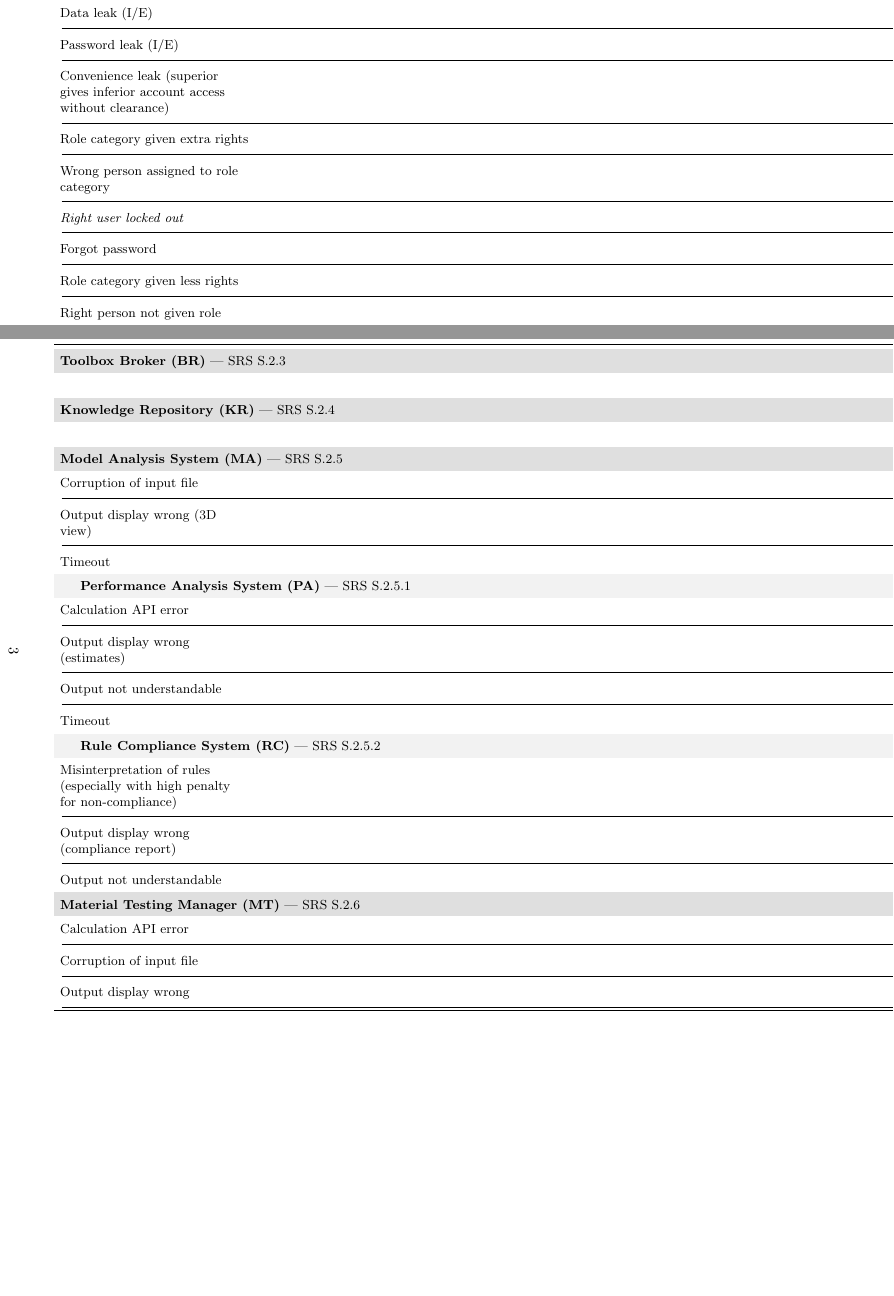
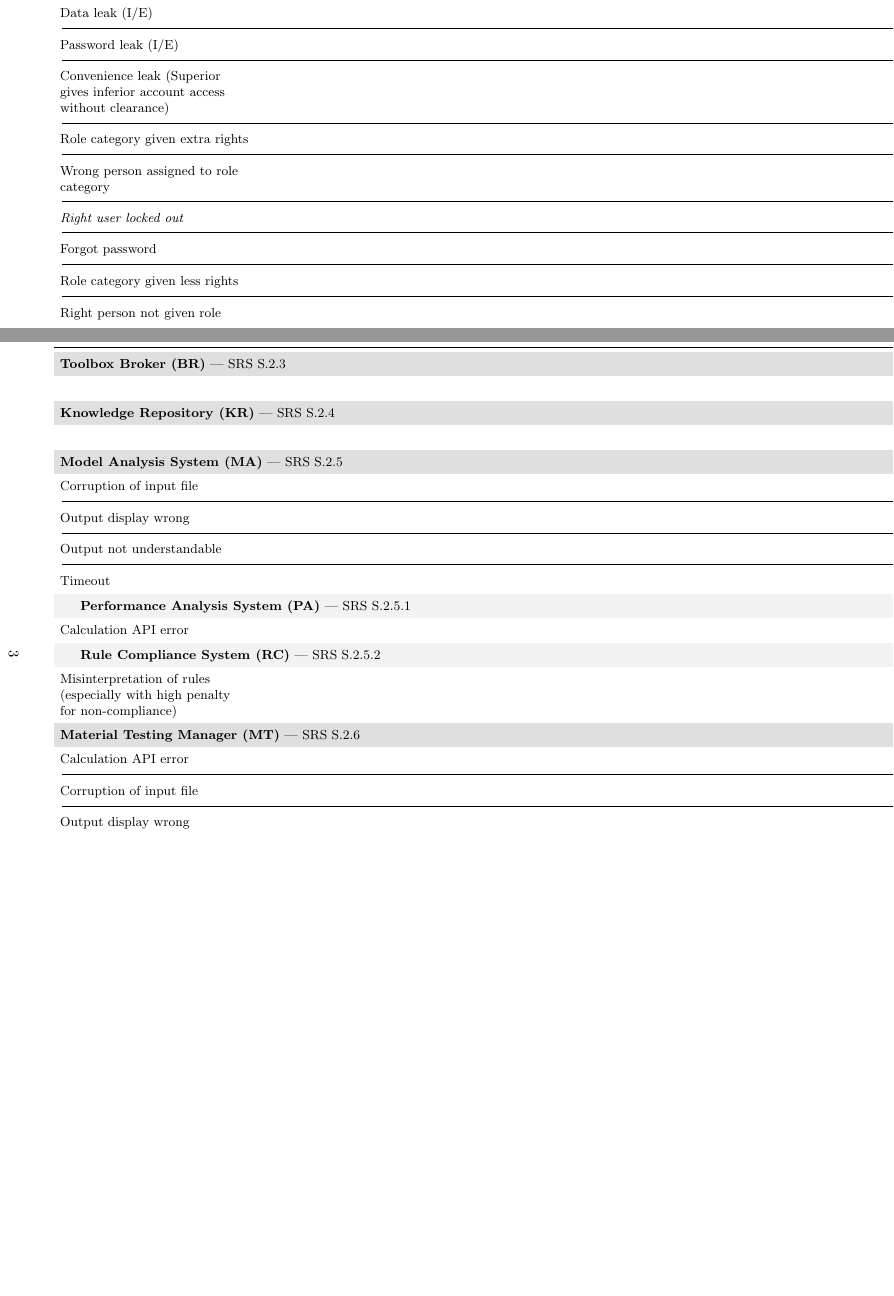
Before and after one commit to JackEaston4/Troitsky-Toolbox, a LaTeX document (docs/HazardAnalysis/HazardAnalysis.tex): two parts of pages 5 and 6 of 10, joined at a grey line, cut so that both start at the same text, the shorter picture padded with empty space. Compiled offline with pdfLaTeX; a LaTeX package or settings file that is missing is left out.

Commit message:
small changes

```diff
--- a/docs/HazardAnalysis/HazardAnalysis.tex
+++ b/docs/HazardAnalysis/HazardAnalysis.tex
@@ -116,7 +116,6 @@ documentation, and/or test cases.}
  & & & \textbf{Sev.} & \textbf{Occ.} & & & \\
 \midrule
 \endhead
-\midrule
 \multicolumn{8}{r}{\textit{Continued on next page}}\\
 \endfoot
 \bottomrule
@@ -160,23 +159,15 @@ Right person not given role & & & & & & & H-AC-8\\
 \rowcolor{gray!25}\multicolumn{8}{l}{\rule{0pt}{2.6ex}\textbf{Model Analysis System (MA)} --- SRS S.2.5}\\*
 Corruption of input file & & & & & & & H-MA-1\\
 \cmidrule(l){1-8}
-Output display wrong (3D view) & & & & & & & H-MA-2\\
+Output display wrong & & & & & & & H-MA-2\\
 \cmidrule(l){1-8}
-Timeout & & & & & & & H-MA-3\\
+Output not understandable & & & & & & & H-MA-3\\
+\cmidrule(l){1-8}
+Timeout & & & & & & & H-MA-4\\
 \rowcolor{gray!10}\multicolumn{8}{l}{\rule{0pt}{2.6ex}\hspace{1.5em}\textbf{Performance Analysis System (PA)} --- SRS S.2.5.1}\\*
 Calculation API error & & & & & & & H-PA-1\\
-\cmidrule(l){1-8}
-Output display wrong (estimates) & & & & & & & H-PA-2\\
-\cmidrule(l){1-8}
-Output not understandable & & & & & & & H-PA-3\\
-\cmidrule(l){1-8}
-Timeout & & & & & & & H-PA-4\\
 \rowcolor{gray!10}\multicolumn{8}{l}{\rule{0pt}{2.6ex}\hspace{1.5em}\textbf{Rule Compliance System (RC)} --- SRS S.2.5.2}\\*
 Misinterpretation of rules (especially with high penalty for non-compliance) & & & & & & & H-RC-1\\
-\cmidrule(l){1-8}
-Output display wrong (compliance report) & & & & & & & H-RC-2\\
-\cmidrule(l){1-8}
-Output not understandable & & & & & & & H-RC-3\\
 \rowcolor{gray!25}\multicolumn{8}{l}{\rule{0pt}{2.6ex}\textbf{Material Testing Manager (MT)} --- SRS S.2.6}\\*
 Calculation API error & & & & & & & H-MT-1\\
 \cmidrule(l){1-8}
```
Also changed, not shown: docs/HazardAnalysis/HazardAnalysis.tex (2 more changed lines).
